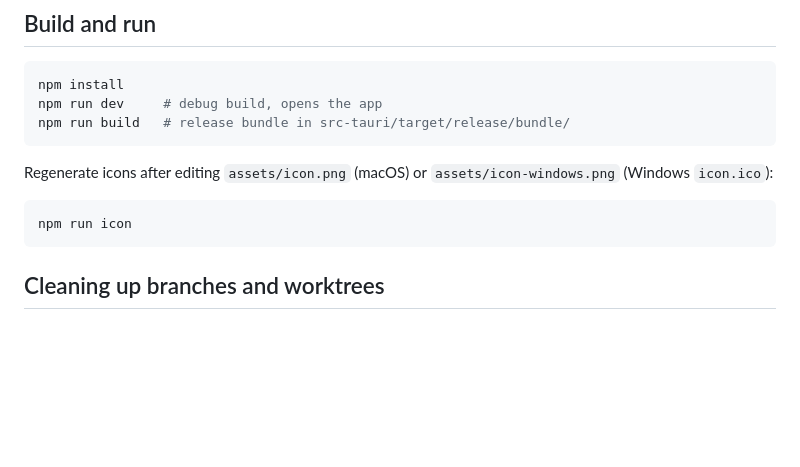
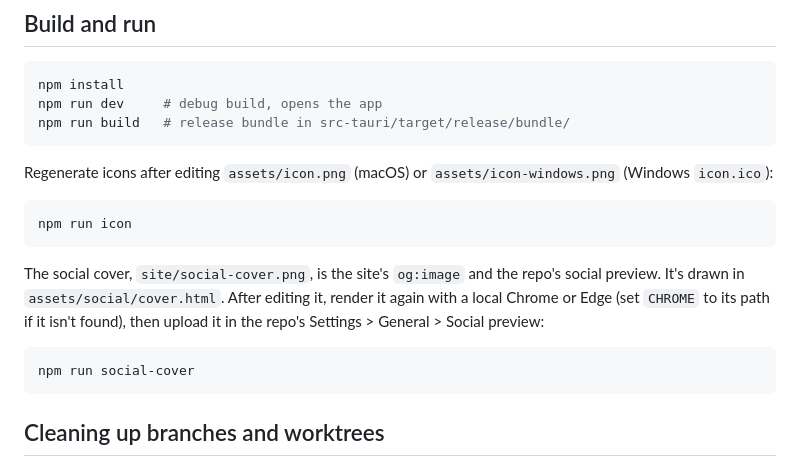
Before and after one commit to trelakor/ligma, a Markdown page: docs/DEVELOPMENT.md, the part around the change. Rendered like a GitHub page; blank space fills up the shorter version.

````diff
--- a/docs/DEVELOPMENT.md
+++ b/docs/DEVELOPMENT.md
@@ -17,6 +17,12 @@ Regenerate icons after editing `assets/icon.png` (macOS) or `assets/icon-windows
 
 ```sh
 npm run icon
+```
+
+The social cover, `site/social-cover.png`, is the site's `og:image` and the repo's social preview. It's drawn in `assets/social/cover.html`. After editing it, render it again with a local Chrome or Edge (set `CHROME` to its path if it isn't found), then upload it in the repo's Settings > General > Social preview:
+
+```sh
+npm run social-cover
 ```
 
 ## Cleaning up branches and worktrees
````
Also changed, not shown: README.md (+65 -19 lines), site/social-cover.png (added), 4 other files.
